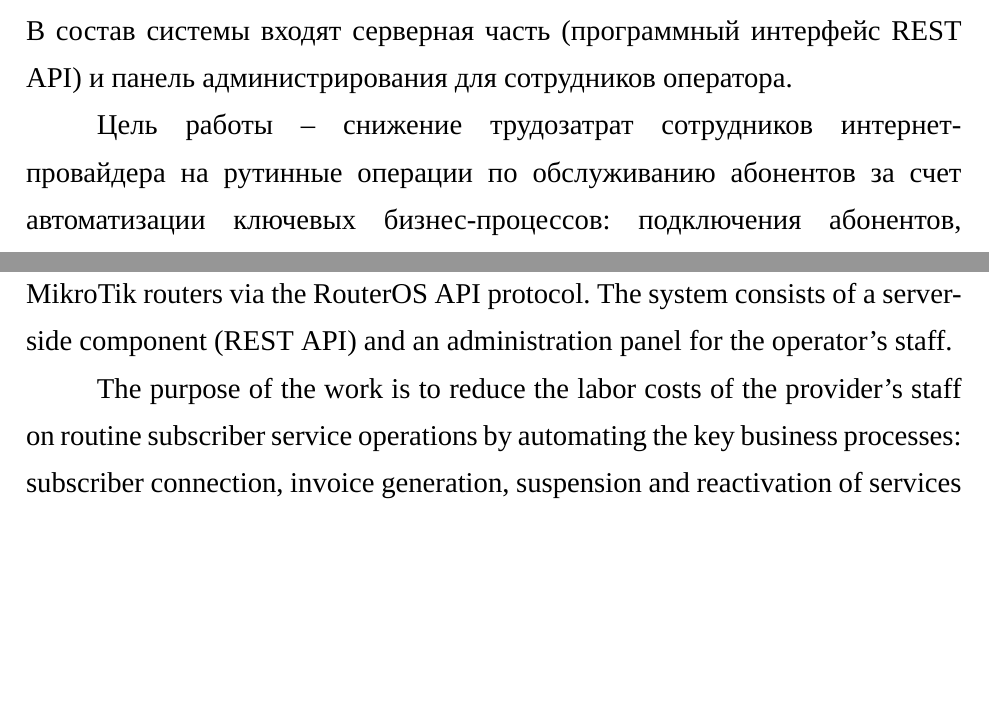
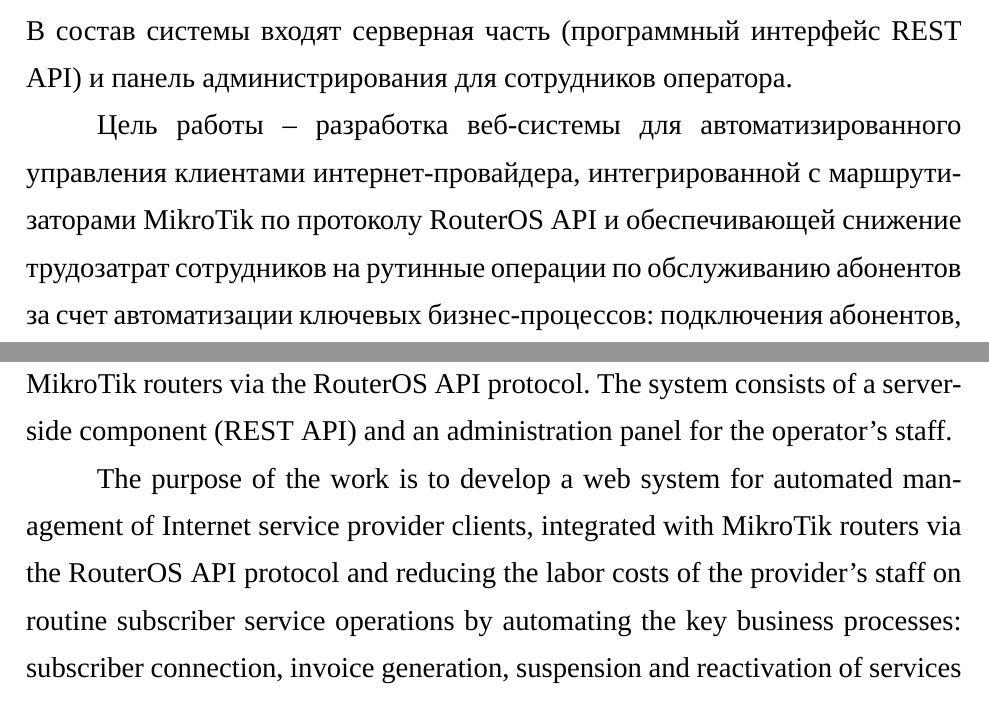
Before and after one commit to novox187/informe_tesis, a LaTeX document (main.tex, which reads Реферат.tex): two parts of pages 5 and 7 of 155, joined at a grey line, cut so that both start at the same text, the shorter picture padded with empty space. Compiled offline with XeLaTeX; a missing font is replaced by an installed copy or a similar font.

Commit message:
Documentos (informe): revisar el propósito del proyecto y la descripción del sistema.
actualizar las secciones introductorias de las versiones del informe en ruso e inglés para articular con precisión el sistema de gestión de ISP basado en la web desarrollado y sus objetivos principales, ampliando las declaraciones de propósito para incluir explícitamente el sistema que se está construyendo junto con el objetivo de reducir los costos laborales del personal para las tareas rutinarias de mantenimiento de los suscriptores.

```diff
--- a/Реферат.tex
+++ b/Реферат.tex
@@ -6,7 +6,7 @@
 
 Объектом разработки является веб-система для автоматизированного управления клиентами интернет-провайдера малого и среднего масштаба, интегрированная с маршрутизаторами MikroTik по протоколу RouterOS~API. В состав системы входят серверная часть (программный интерфейс REST API) и панель администрирования для сотрудников оператора.
 
-Цель работы~--~снижение трудозатрат сотрудников интернет-провайдера на рутинные операции по обслуживанию абонентов за счет автоматизации ключевых бизнес-процессов: подключения абонентов, формирования счетов, приостановки и возобновления услуг по факту оплаты.
+Цель работы~--~разработка веб-системы для автоматизированного управления клиентами интернет-провайдера, интегрированной с маршрутизаторами MikroTik по протоколу RouterOS~API и обеспечивающей снижение трудозатрат сотрудников на рутинные операции по обслуживанию абонентов за счет автоматизации ключевых бизнес-процессов: подключения абонентов, формирования счетов, приостановки и возобновления услуг по факту оплаты.
 
 В процессе работы проведен сравнительный анализ существующих систем биллинга, сформированы требования, спроектированы клиент-серверная архитектура и реляционная база данных, реализованы программный интерфейс в стиле REST, подсистема интеграции с MikroTik и подсистема автоматического биллинга с приостановкой и восстановлением обслуживания абонентов-должников.
 
@@ -23,7 +23,7 @@
 
 The object of development is a web system for automated management of subscribers of a small and medium-scale Internet service provider, integrated with MikroTik routers via the RouterOS~API protocol. The system consists of a server-side component (REST API) and an administration panel for the operator's staff.
 
-The purpose of the work is to reduce the labor costs of the provider's staff on routine subscriber service operations by automating the key business processes: subscriber connection, invoice generation, suspension and reactivation of services based on payment status, and network state monitoring.
+The purpose of the work is to develop a web system for automated management of Internet service provider clients, integrated with MikroTik routers via the RouterOS~API protocol and reducing the labor costs of the provider's staff on routine subscriber service operations by automating the key business processes: subscriber connection, invoice generation, suspension and reactivation of services based on payment status, and network state monitoring.
 
 During the work, a comparative analysis of existing billing and ISP management systems was performed, functional and non-functional requirements were formed, a multi-layer client-server architecture and a relational database were designed, and a REST-style API, a MikroTik integration subsystem and an automatic billing subsystem with suspension and reactivation of debtor subscribers were implemented.
 
```
